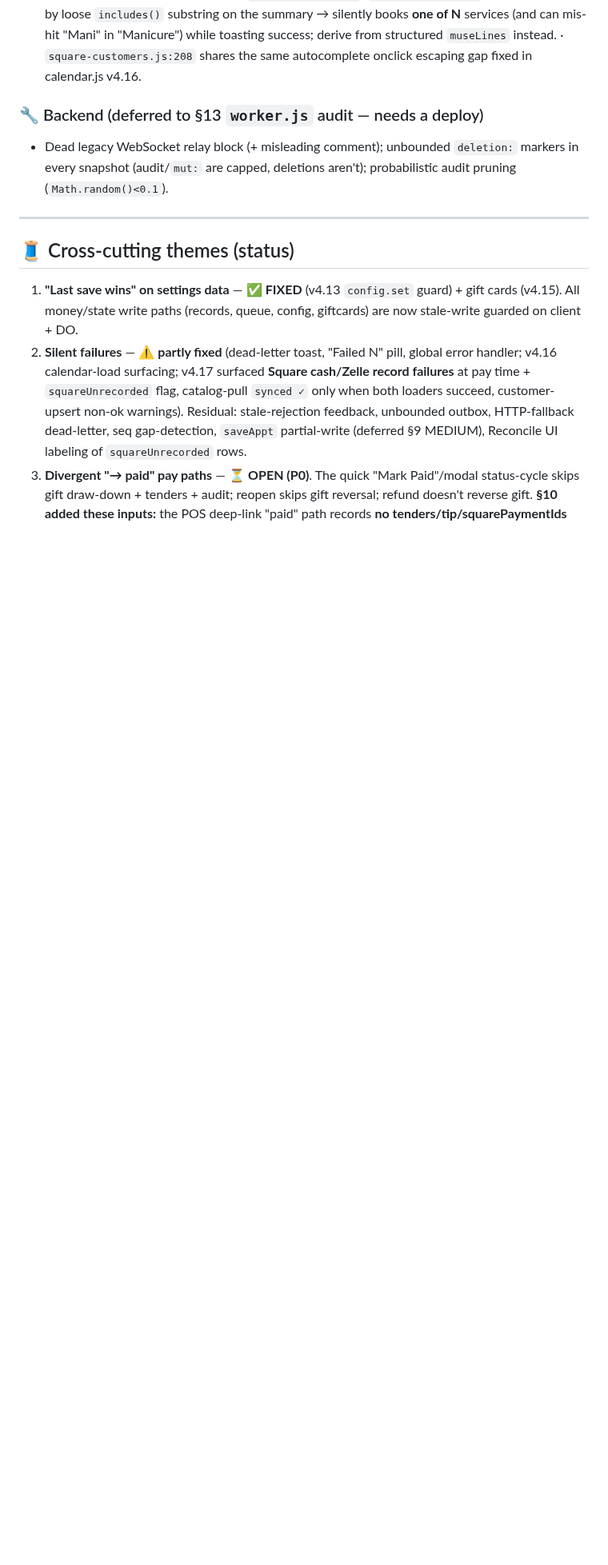
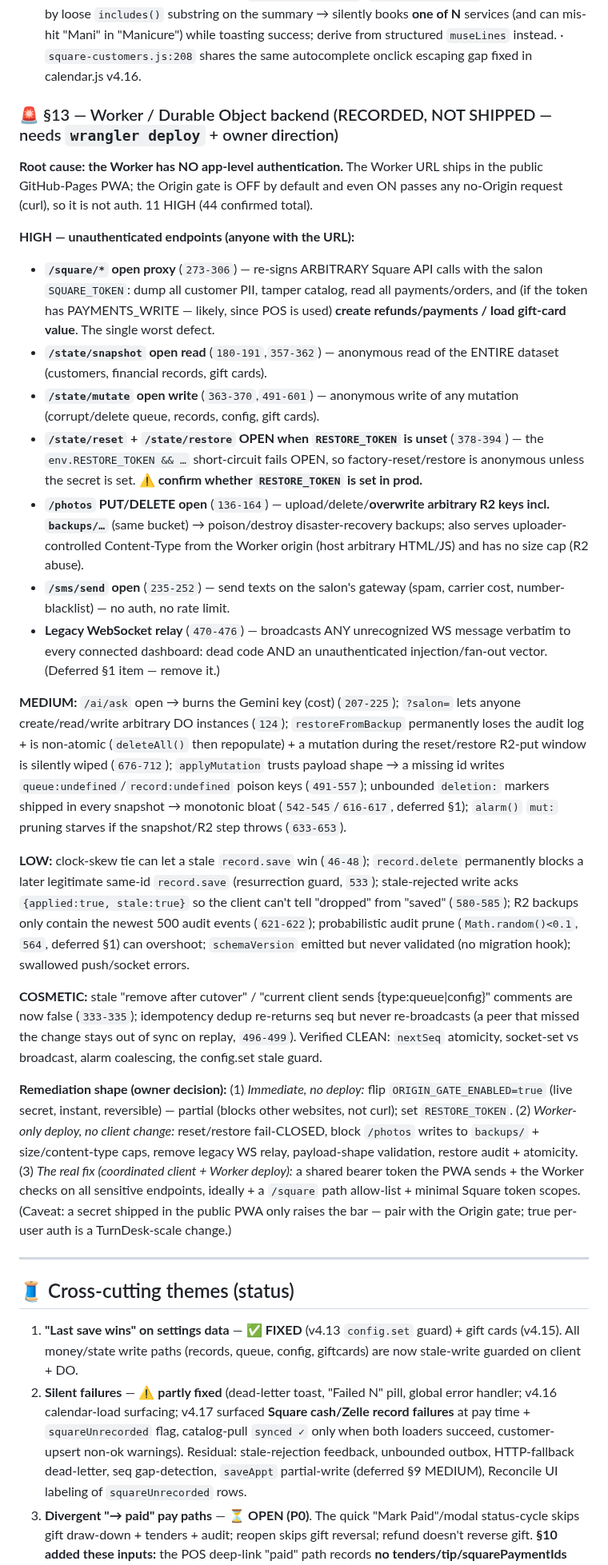
Before and after one commit to MuseNail/musedashboard, a Markdown page: AUDIT-2026-06.md, the part around one of its changes. Shown at 80% size. Rendered like a GitHub page; blank space fills up the shorter version.

Commit message:
docs: record §13 (Worker/DO backend) audit — 11 HIGH, unauthenticated backend
§13 (cloudflare/worker.js): 44 confirmed findings, no code shipped (needs wrangler
deploy + owner direction). Root cause: the Worker has no app-level auth and its URL
ships in the public PWA. Recorded in the OPEN section '🚨 §13 backend' block:
- HIGH: open /square proxy (arbitrary Square API on the salon token), open
  /state/snapshot + /state/mutate, /state/reset+restore open when RESTORE_TOKEN unset,
  open /photos PUT/DELETE (backup poisoning + arbitrary content), open /sms/send,
  legacy WS relay injection vector.
- MEDIUM/LOW: /ai/ask cost, ?salon= arbitrary DO, restore loses audit + non-atomic,
  payload poison keys, unbounded deletion markers, probabilistic audit prune, etc.
Remediation tiers documented (instant no-deploy / Worker-only deploy / shared-token).
Prod remains v4.19. Resume at §14.

Co-Authored-By: Claude Opus 4.8 <noreply@anthropic.com>

```diff
--- a/AUDIT-2026-06.md
+++ b/AUDIT-2026-06.md
@@ -108,8 +109,25 @@ Each section is audited with a **multi-agent workflow**: 5–7 independent revie
 - §9: dead `desc` param in `calEventClick` (`calendar.js:744`, never read — notes re-derived from the live event); stale doc comment on `apptsForReminders` return shape (`120-121` says `{id,name,startMs}`, actually also returns `svc`/`techName` consumed by the banner). The native `confirm()` cancel and the off-duty-peek-resets-on-nav findings were **verified as non-issues** (confirm() matches the app-wide pattern; peek reset is documented intentional behavior).
 - **§9-found, deferred to §10 (Square):** `squarePushBooking` (`square-pos.js:598`) picks the service by loose `includes()` substring on the summary → silently books **one of N** services (and can mis-hit "Mani" in "Manicure") while toasting success; derive from structured `museLines` instead. · `square-customers.js:208` shares the same autocomplete onclick escaping gap fixed in calendar.js v4.16.
 
-### 🔧 Backend (deferred to §13 `worker.js` audit — needs a deploy)
-- Dead legacy WebSocket relay block (+ misleading comment); unbounded `deletion:` markers in every snapshot (audit/`mut:` are capped, deletions aren't); probabilistic audit pruning (`Math.random()<0.1`).
+### 🚨 §13 — Worker / Durable Object backend (RECORDED, NOT SHIPPED — needs `wrangler deploy` + owner direction)
+**Root cause: the Worker has NO app-level authentication.** The Worker URL ships in the public GitHub-Pages PWA; the Origin gate is OFF by default and even ON passes any no-Origin request (curl), so it is not auth. 11 HIGH (44 confirmed total).
+
+**HIGH — unauthenticated endpoints (anyone with the URL):**
+- **`/square/*` open proxy** (`273-306`) — re-signs ARBITRARY Square API calls with the salon `SQUARE_TOKEN`: dump all customer PII, tamper catalog, read all payments/orders, and (if the token has PAYMENTS_WRITE — likely, since POS is used) **create refunds/payments / load gift-card value**. The single worst defect.
+- **`/state/snapshot` open read** (`180-191`,`357-362`) — anonymous read of the ENTIRE dataset (customers, financial records, gift cards).
+- **`/state/mutate` open write** (`363-370`,`491-601`) — anonymous write of any mutation (corrupt/delete queue, records, config, gift cards).
+- **`/state/reset` + `/state/restore` OPEN when `RESTORE_TOKEN` is unset** (`378-394`) — the `env.RESTORE_TOKEN && …` short-circuit fails OPEN, so factory-reset/restore is anonymous unless the secret is set. **⚠️ confirm whether `RESTORE_TOKEN` is set in prod.**
+- **`/photos` PUT/DELETE open** (`136-164`) — upload/delete/**overwrite arbitrary R2 keys incl. `backups/…`** (same bucket) → poison/destroy disaster-recovery backups; also serves uploader-controlled Content-Type from the Worker origin (host arbitrary HTML/JS) and has no size cap (R2 abuse).
+- **`/sms/send` open** (`235-252`) — send texts on the salon's gateway (spam, carrier cost, number-blacklist) — no auth, no rate limit.
+- **Legacy WebSocket relay** (`470-476`) — broadcasts ANY unrecognized WS message verbatim to every connected dashboard: dead code AND an unauthenticated injection/fan-out vector. (Deferred §1 item — remove it.)
+
+**MEDIUM:** `/ai/ask` open → burns the Gemini key (cost) (`207-225`); `?salon=` lets anyone create/read/write arbitrary DO instances (`124`); `restoreFromBackup` permanently loses the audit log + is non-atomic (`deleteAll()` then repopulate) + a mutation during the reset/restore R2-put window is silently wiped (`676-712`); `applyMutation` trusts payload shape → a missing id writes `queue:undefined`/`record:undefined` poison keys (`491-557`); unbounded `deletion:` markers shipped in every snapshot → monotonic bloat (`542-545`/`616-617`, deferred §1); `alarm()` `mut:` pruning starves if the snapshot/R2 step throws (`633-653`).
+
+**LOW:** clock-skew tie can let a stale `record.save` win (`46-48`); `record.delete` permanently blocks a later legitimate same-id `record.save` (resurrection guard, `533`); stale-rejected write acks `{applied:true, stale:true}` so the client can't tell "dropped" from "saved" (`580-585`); R2 backups only contain the newest 500 audit events (`621-622`); probabilistic audit prune (`Math.random()<0.1`, `564`, deferred §1) can overshoot; `schemaVersion` emitted but never validated (no migration hook); swallowed push/socket errors.
+
+**COSMETIC:** stale "remove after cutover" / "current client sends {type:queue|config}" comments are now false (`333-335`); idempotency dedup re-returns seq but never re-broadcasts (a peer that missed the change stays out of sync on replay, `496-499`). Verified CLEAN: `nextSeq` atomicity, socket-set vs broadcast, alarm coalescing, the config.set stale guard.
+
+**Remediation shape (owner decision):** (1) *Immediate, no deploy:* flip `ORIGIN_GATE_ENABLED=true` (live secret, instant, reversible) — partial (blocks other websites, not curl); set `RESTORE_TOKEN`. (2) *Worker-only deploy, no client change:* reset/restore fail-CLOSED, block `/photos` writes to `backups/` + size/content-type caps, remove legacy WS relay, payload-shape validation, restore audit + atomicity. (3) *The real fix (coordinated client + Worker deploy):* a shared bearer token the PWA sends + the Worker checks on all sensitive endpoints, ideally + a `/square` path allow-list + minimal Square token scopes. (Caveat: a secret shipped in the public PWA only raises the bar — pair with the Origin gate; true per-user auth is a TurnDesk-scale change.)
 
 ---
 
```
Also changed, not shown: other parts of AUDIT-2026-06.md (+5 -4 lines).
